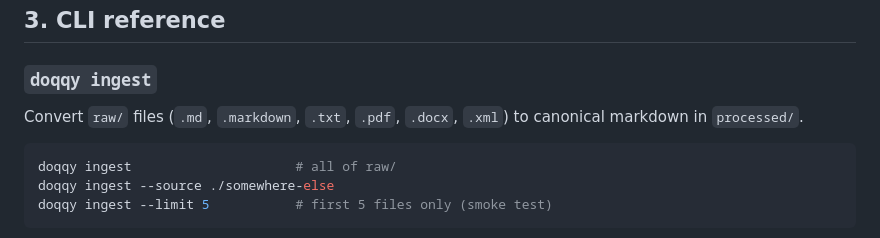
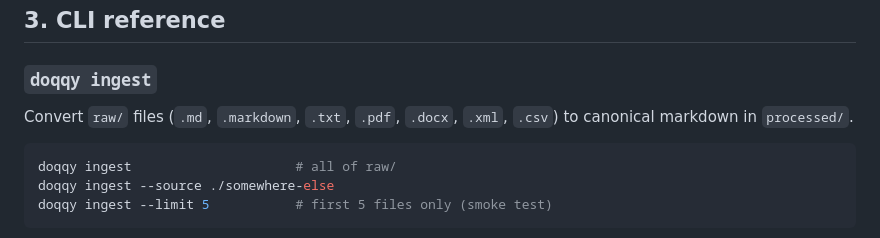
Before and after one commit to preunec-gmbh/doqqy, a Markdown page: docs/USAGE.md, the part around the change. Drawn GitHub-style.

Commit message:
Add .csv to supported file formats for ingest

````diff
--- a/docs/USAGE.md
+++ b/docs/USAGE.md
@@ -47,7 +47,7 @@ You can maintain any number of separate corpora — each is just a directory. De
 
 ### `doqqy ingest`
 
-Convert `raw/` files (`.md`, `.markdown`, `.txt`, `.pdf`, `.docx`, `.xml`) to canonical markdown in `processed/`.
+Convert `raw/` files (`.md`, `.markdown`, `.txt`, `.pdf`, `.docx`, `.xml`, `.csv`) to canonical markdown in `processed/`.
 
 ```powershell
 doqqy ingest                     # all of raw/
````
